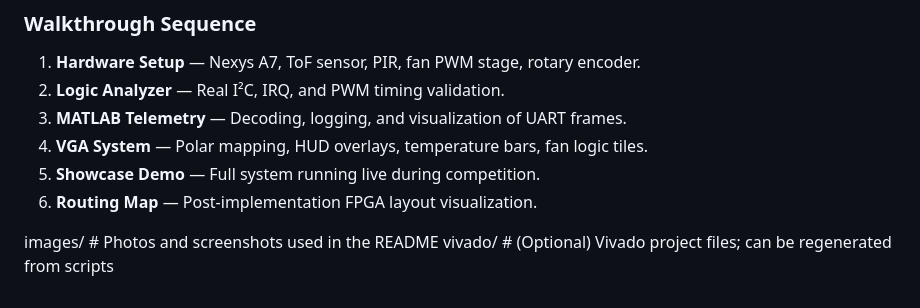
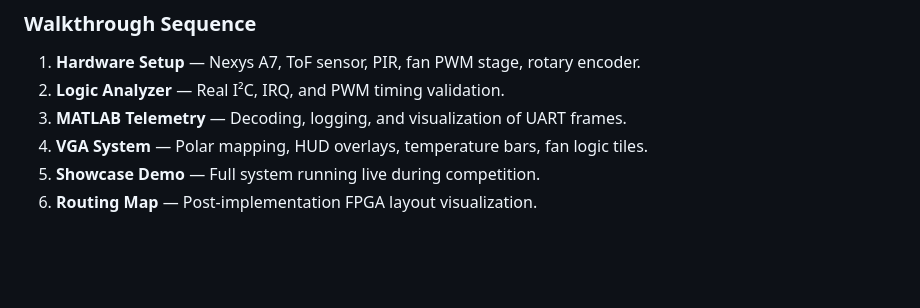
Before and after one commit to DavidRichardson02/FPGA_Signal_Control_System, a Markdown page: README.md, the part around the change. GitHub-like rendering; blank space fills up the shorter version.

Commit message:
Remove image and Vivado project file references
Removed references to images and Vivado project files.

```diff
--- a/README.md
+++ b/README.md
@@ -120,6 +120,3 @@ control, and visualization pipeline of the FPGA Signal Control System.
 4. **VGA System** — Polar mapping, HUD overlays, temperature bars, fan logic tiles.
 5. **Showcase Demo** — Full system running live during competition.
 6. **Routing Map** — Post-implementation FPGA layout visualization.
-
-images/     # Photos and screenshots used in the README
-vivado/     # (Optional) Vivado project files; can be regenerated from scripts
```
